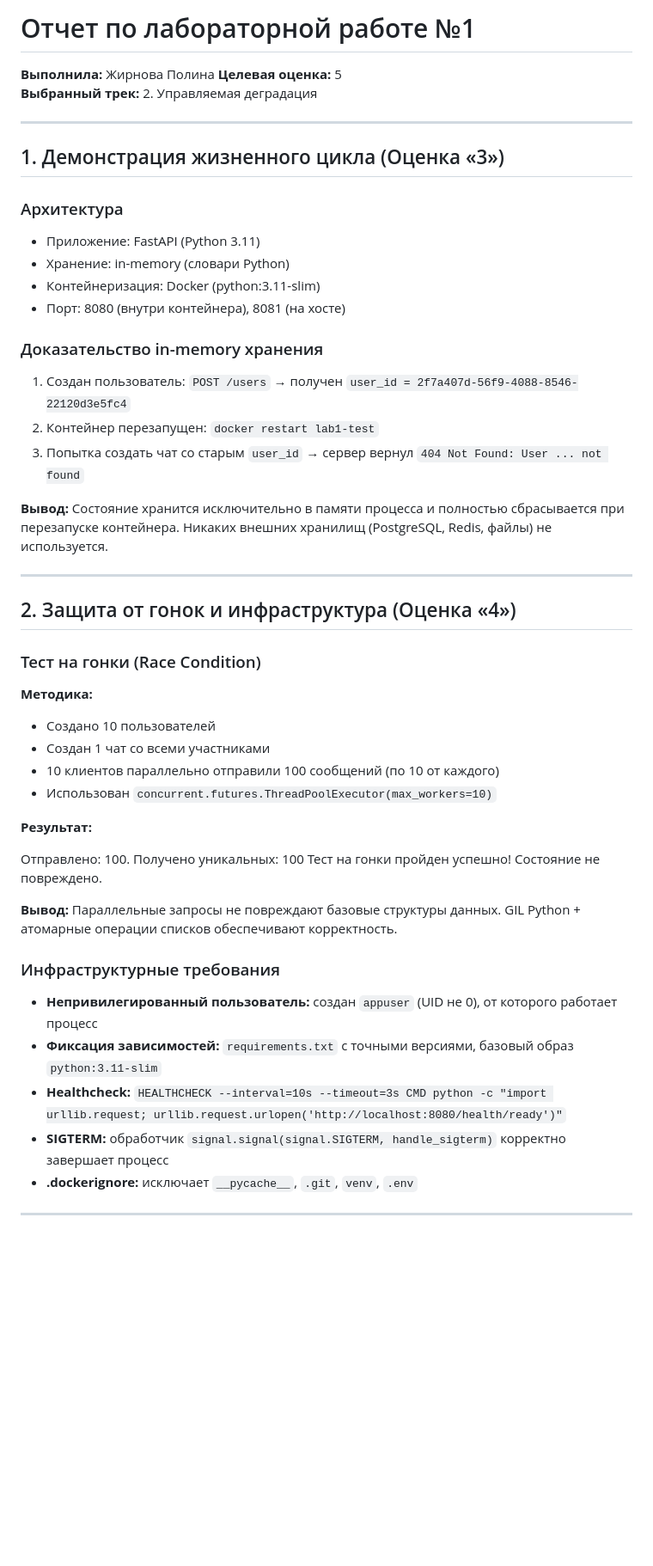
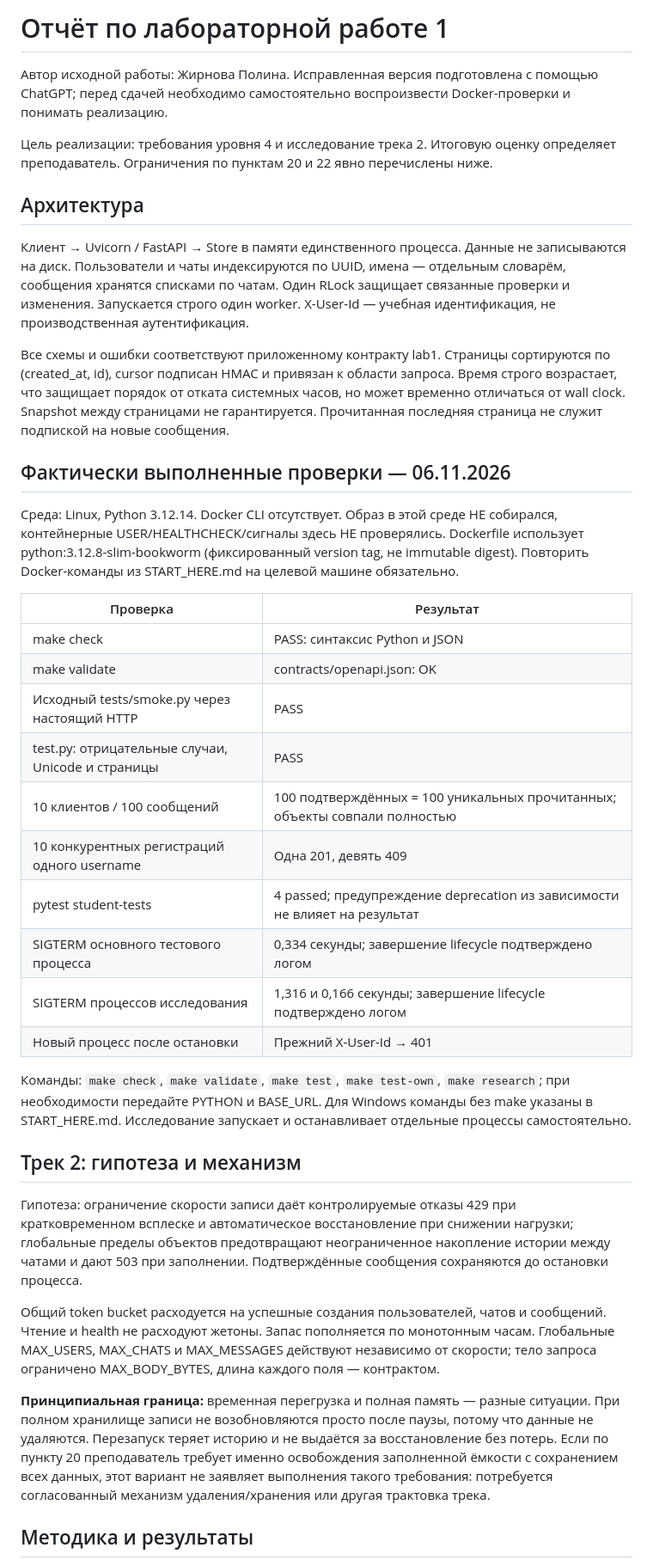
Before and after one commit to AstroPolly/VNP_MTUCI_LAB1, a Markdown page: REPORT.md, the part around one of its changes. Shown at 86% size. GitHub-like rendering; blank space fills up the shorter version.

```diff
--- a/REPORT.md
+++ b/REPORT.md
@@ -1,50 +1,41 @@
-# Отчет по лабораторной работе №1
-**Выполнила:** Жирнова Полина
-**Целевая оценка:** 5
-**Выбранный трек:** 2. Управляемая деградация
+# Отчёт по лабораторной работе 1
 
----
+Автор исходной работы: Жирнова Полина. Исправленная версия подготовлена с помощью ChatGPT; перед сдачей необходимо самостоятельно воспроизвести Docker-проверки и понимать реализацию.
 
-## 1. Демонстрация жизненного цикла (Оценка «3»)
+Цель реализации: требования уровня 4 и исследование трека 2. Итоговую оценку определяет преподаватель. Ограничения по пунктам 20 и 22 явно перечислены ниже.
 
-### Архитектура
-- Приложение: FastAPI (Python 3.11)
-- Хранение: in-memory (словари Python)
-- Контейнеризация: Docker (python:3.11-slim)
-- Порт: 8080 (внутри контейнера), 8081 (на хосте)
+## Архитектура
 
-### Доказательство in-memory хранения
-1. Создан пользователь: `POST /users` → получен `user_id = 2f7a407d-56f9-4088-8546-22120d3e5fc4`
-2. Контейнер перезапущен: `docker restart lab1-test`
-3. Попытка создать чат со старым `user_id` → сервер вернул `404 Not Found: User ... not found`
+Клиент → Uvicorn / FastAPI → Store в памяти единственного процесса. Данные не записываются на диск. Пользователи и чаты индексируются по UUID, имена — отдельным словарём, сообщения хранятся списками по чатам. Один RLock защищает связанные проверки и изменения. Запускается строго один worker. X-User-Id — учебная идентификация, не производственная аутентификация.
 
-**Вывод:** Состояние хранится исключительно в памяти процесса и полностью сбрасывается при перезапуске контейнера. Никаких внешних хранилищ (PostgreSQL, Redis, файлы) не используется.
+Все схемы и ошибки соответствуют приложенному контракту lab1. Страницы сортируются по (created_at, id), cursor подписан HMAC и привязан к области запроса. Время строго возрастает, что защищает порядок от отката системных часов, но может временно отличаться от wall clock. Snapshot между страницами не гарантируется. Прочитанная последняя страница не служит подпиской на новые сообщения.
 
----
+## Фактически выполненные проверки — 06.11.2026
 
-## 2. Защита от гонок и инфраструктура (Оценка «4»)
+Среда: Linux, Python 3.12.14. Docker CLI отсутствует. Образ в этой среде НЕ собирался, контейнерные USER/HEALTHCHECK/сигналы здесь НЕ проверялись. Dockerfile использует python:3.12.8-slim-bookworm (фиксированный version tag, не immutable digest). Повторить Docker-команды из START_HERE.md на целевой машине обязательно.
 
-### Тест на гонки (Race Condition)
-**Методика:**
-- Создано 10 пользователей
-- Создан 1 чат со всеми участниками
-- 10 клиентов параллельно отправили 100 сообщений (по 10 от каждого)
-- Использован `concurrent.futures.ThreadPoolExecutor(max_workers=10)`
+| Проверка | Результат |
+|---|---|
+| make check | PASS: синтаксис Python и JSON |
+| make validate | contracts/openapi.json: OK |
+| Исходный tests/smoke.py через настоящий HTTP | PASS |
+| test.py: отрицательные случаи, Unicode и страницы | PASS |
+| 10 клиентов / 100 сообщений | 100 подтверждённых = 100 уникальных прочитанных; объекты совпали полностью |
+| 10 конкурентных регистраций одного username | Одна 201, девять 409 |
+| pytest student-tests | 4 passed; предупреждение deprecation из зависимости не влияет на результат |
+| SIGTERM основного тестового процесса | 0,334 секунды; завершение lifecycle подтверждено логом |
+| SIGTERM процессов исследования | 1,316 и 0,166 секунды; завершение lifecycle подтверждено логом |
+| Новый процесс после остановки | Прежний X-User-Id → 401 |
 
-**Результат:**
+Команды: `make check`, `make validate`, `make test`, `make test-own`, `make research`; при необходимости передайте PYTHON и BASE_URL. Для Windows команды без make указаны в START_HERE.md. Исследование запускает и останавливает отдельные процессы самостоятельно.
 
-Отправлено: 100. Получено уникальных: 100
-Тест на гонки пройден успешно! Состояние не повреждено.
+## Трек 2: гипотеза и механизм
 
+Гипотеза: ограничение скорости записи даёт контролируемые отказы 429 при кратковременном всплеске и автоматическое восстановление при снижении нагрузки; глобальные пределы объектов предотвращают неограниченное накопление истории между чатами и дают 503 при заполнении. Подтверждённые сообщения сохраняются до остановки процесса.
 
-**Вывод:** Параллельные запросы не повреждают базовые структуры данных. GIL Python + атомарные операции списков обеспечивают корректность.
+Общий token bucket расходуется на успешные создания пользователей, чатов и сообщений. Чтение и health не расходуют жетоны. Запас пополняется по монотонным часам. Глобальные MAX_USERS, MAX_CHATS и MAX_MESSAGES действуют независимо от скорости; тело запроса ограничено MAX_BODY_BYTES, длина каждого поля — контрактом.
 
-### Инфраструктурные требования
-- **Непривилегированный пользователь:** создан `appuser` (UID не 0), от которого работает процесс
-- **Фиксация зависимостей:** `requirements.txt` с точными версиями, базовый образ `python:3.11-slim`
-- **Healthcheck:** `HEALTHCHECK --interval=10s --timeout=3s CMD python -c "import urllib.request; urllib.request.urlopen('http://localhost:8080/health/ready')"`
-- **SIGTERM:** обработчик `signal.signal(signal.SIGTERM, handle_sigterm)` корректно завершает процесс
-- **.dockerignore:** исключает `__pycache__`, `.git`, `venv`, `.env`
+**Принципиальная граница:** временная перегрузка и полная память — разные ситуации. При полном хранилище записи не возобновляются просто после паузы, потому что данные не удаляются. Перезапуск теряет историю и не выдаётся за восстановление без потерь. Если по пункту 20 преподаватель требует именно освобождения заполненной ёмкости с сохранением всех данных, этот вариант не заявляет выполнения такого требования: потребуется согласованный механизм удаления/хранения или другая трактовка трека.
 
----
+## Методика и результаты
 
```
Also changed, not shown: other parts of REPORT.md (+33 -40 lines), evidence/capacity.png (added), evidence/transient.png (added), 16 other files.
